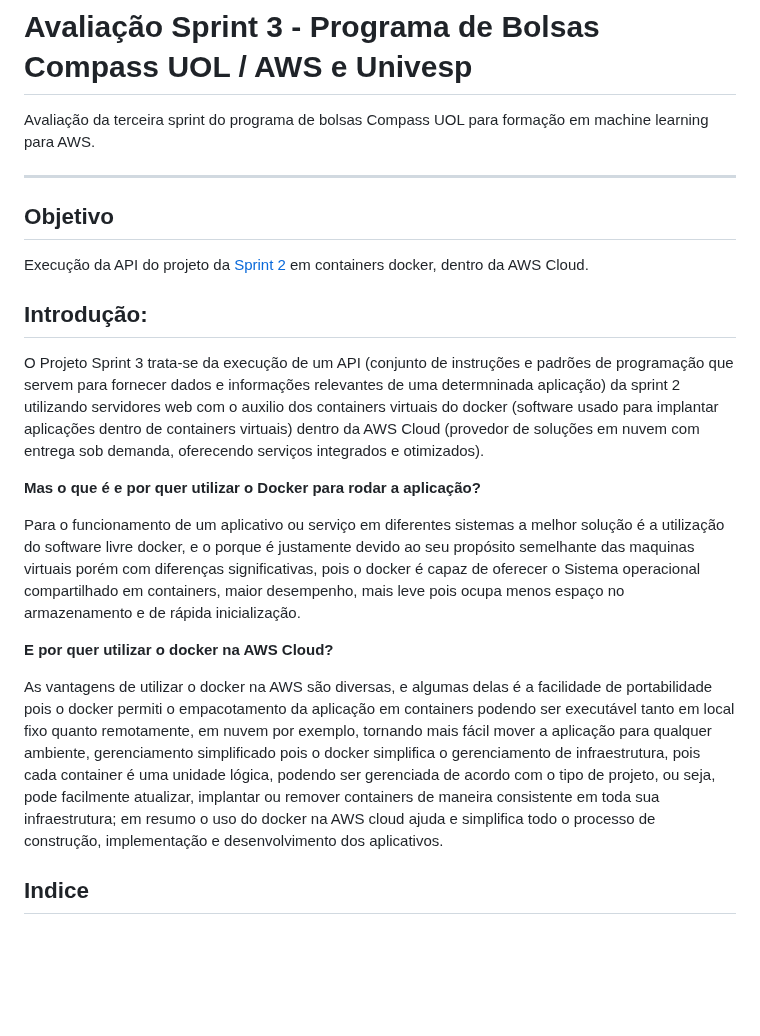
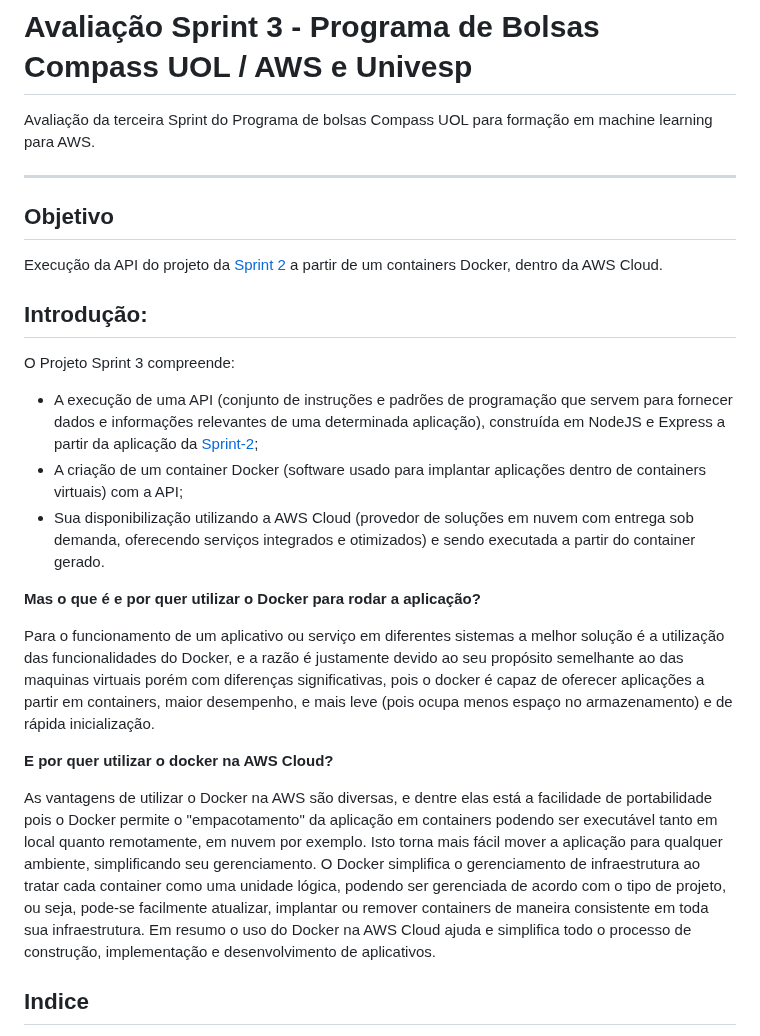
Before and after one commit to brunoperillo/sprint-3-pb-aws-univesp, a Markdown page: README.md, the part around the change. Drawn GitHub-style; blank space fills up the shorter version.

Commit message:
docs: revisão read.me

```diff
--- a/README.md
+++ b/README.md
@@ -1,25 +1,30 @@
 # Avaliação Sprint 3 - Programa de Bolsas Compass UOL / AWS e Univesp
 
-Avaliação da terceira sprint do programa de bolsas Compass UOL para formação em machine learning para AWS.
+Avaliação da terceira Sprint do Programa de bolsas Compass UOL para formação em machine learning para AWS.
 
 ***
 
 ## Objetivo
 
-Execução da API do projeto da [Sprint 2][sprint2] em containers docker, dentro da AWS Cloud.
+Execução da API do projeto da [Sprint 2][sprint2] a partir de um containers Docker, dentro da AWS Cloud.
 
 ## Introdução:
 
-O Projeto Sprint 3 trata-se da execução de um API (conjunto de instruções e padrões de programação que servem para fornecer dados e informações relevantes de uma determninada aplicação) da sprint 2 utilizando servidores web com o auxilio dos containers virtuais do docker (software usado para implantar aplicações dentro de containers virtuais) dentro da AWS Cloud (provedor de soluções em nuvem com entrega sob demanda, oferecendo serviços integrados e otimizados).
+O Projeto Sprint 3 compreende:
+
+- A execução de uma API (conjunto de instruções e padrões de programação que servem para fornecer dados e informações relevantes de uma determinada aplicação), construída em NodeJS e Express a partir da aplicação da [Sprint-2](https://github.com/Compass-pb-aws-2023-Univesp/sprint-2-pb-aws-univesp);
+- A criação de um container Docker (software usado para implantar aplicações dentro de containers virtuais) com a API;
+- Sua disponibilização utilizando a AWS Cloud (provedor de soluções em nuvem com entrega sob demanda, oferecendo serviços integrados e otimizados) e sendo executada a partir do container gerado.
+
 
 **Mas o que é e por quer utilizar o Docker para rodar a aplicação?**
 
-Para o funcionamento de um aplicativo ou serviço em diferentes sistemas a melhor solução é a utilização do software livre docker, e o porque é justamente devido ao seu propósito semelhante das maquinas virtuais porém com diferenças significativas,
-pois o docker é capaz de oferecer o Sistema operacional compartilhado em containers, maior desempenho, mais leve pois ocupa menos espaço no armazenamento e de rápida inicialização.
+Para o funcionamento de um aplicativo ou serviço em diferentes sistemas a melhor solução é a utilização das funcionalidades do Docker, e a razão é justamente devido ao seu propósito semelhante ao das maquinas virtuais porém com diferenças significativas,
+pois o docker é capaz de oferecer aplicações a partir em containers, maior desempenho, e mais leve (pois ocupa menos espaço no armazenamento) e de rápida inicialização.
 
 **E por quer utilizar o docker na AWS Cloud?**
 
-As vantagens de utilizar o docker na AWS são diversas, e algumas delas é a facilidade de portabilidade pois o docker permiti o empacotamento da aplicação em containers podendo ser executável tanto em local fixo quanto remotamente, em nuvem por exemplo, tornando mais fácil mover a aplicação para qualquer ambiente, gerenciamento simplificado pois o docker simplifica o gerenciamento de infraestrutura, pois cada container é uma unidade lógica, podendo ser gerenciada de acordo com o tipo de projeto, ou seja, pode facilmente atualizar, implantar ou remover containers de maneira consistente em toda sua infraestrutura; em resumo o uso do docker na AWS cloud ajuda e simplifica todo o processo de construção, implementação e desenvolvimento dos aplicativos.
+As vantagens de utilizar o Docker na AWS são diversas, e dentre elas está a facilidade de portabilidade pois o Docker permite o "empacotamento" da aplicação em containers podendo ser executável tanto em local quanto remotamente, em nuvem por exemplo. Isto torna mais fácil mover a aplicação para qualquer ambiente, simplificando seu gerenciamento. O Docker simplifica o gerenciamento de infraestrutura ao tratar cada container como uma unidade lógica, podendo ser gerenciada de acordo com o tipo de projeto, ou seja, pode-se facilmente atualizar, implantar ou remover containers de maneira consistente em toda sua infraestrutura. Em resumo o uso do Docker na AWS Cloud ajuda e simplifica todo o processo de construção, implementação e desenvolvimento de aplicativos.
 
 
 
```
